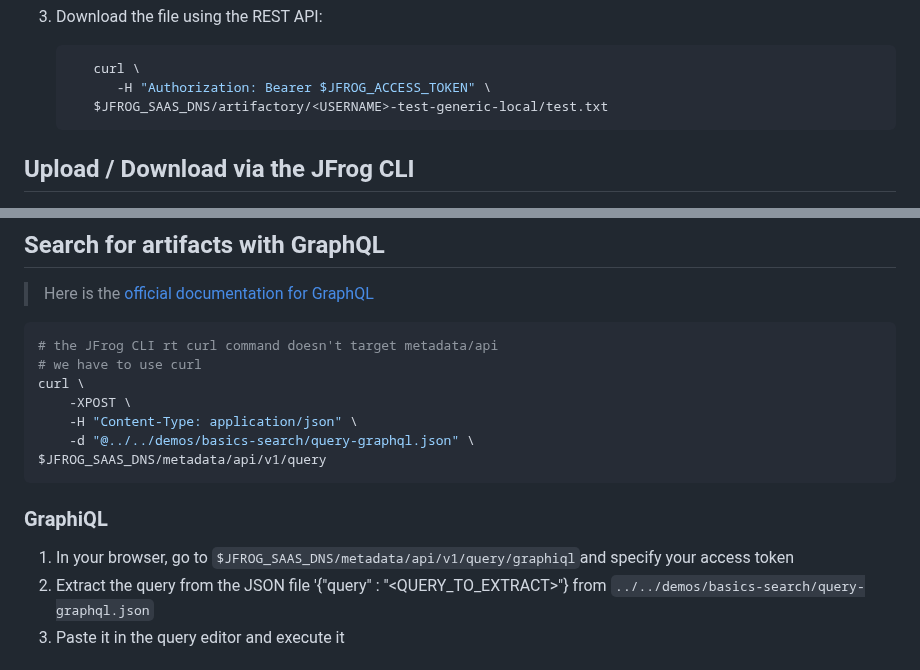
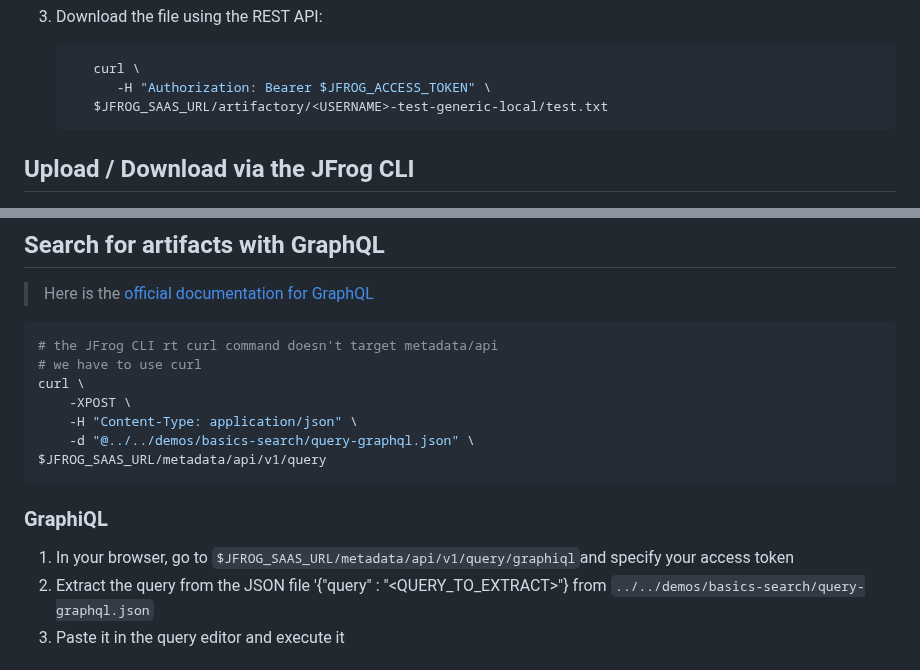
Before and after one commit to jfrog/trainings, a Markdown page: course-2/lab-1/README.md, 2 parts joined by grey strips. Rendered like a GitHub page.

Commit message:
course-2 : updated labs

````diff
--- a/course-2/lab-1/README.md
+++ b/course-2/lab-1/README.md
@@ -26,7 +26,7 @@ Name it `<USERNAME>-test-generic-local`
    ```bash
       curl \
          -H "Authorization: Bearer $JFROG_ACCESS_TOKEN" \
-      $JFROG_SAAS_DNS/artifactory/<USERNAME>-test-generic-local/test.txt
+      $JFROG_SAAS_URL/artifactory/<USERNAME>-test-generic-local/test.txt
    ```
 
 ## Upload / Download via the JFrog CLI
@@ -96,12 +96,12 @@ curl \
     -XPOST \
     -H "Content-Type: application/json" \
     -d "@../../demos/basics-search/query-graphql.json" \
-$JFROG_SAAS_DNS/metadata/api/v1/query
+$JFROG_SAAS_URL/metadata/api/v1/query
 ```
 
 ### GraphiQL
 
-1. In your browser, go to  `$JFROG_SAAS_DNS/metadata/api/v1/query/graphiql`and specify your access token
+1. In your browser, go to  `$JFROG_SAAS_URL/metadata/api/v1/query/graphiql`and specify your access token
 2. Extract the query from the JSON file  '{"query" : "<QUERY_TO_EXTRACT>"}  from `../../demos/basics-search/query-graphql.json`
 3. Paste it in the query editor and execute it
 
````
